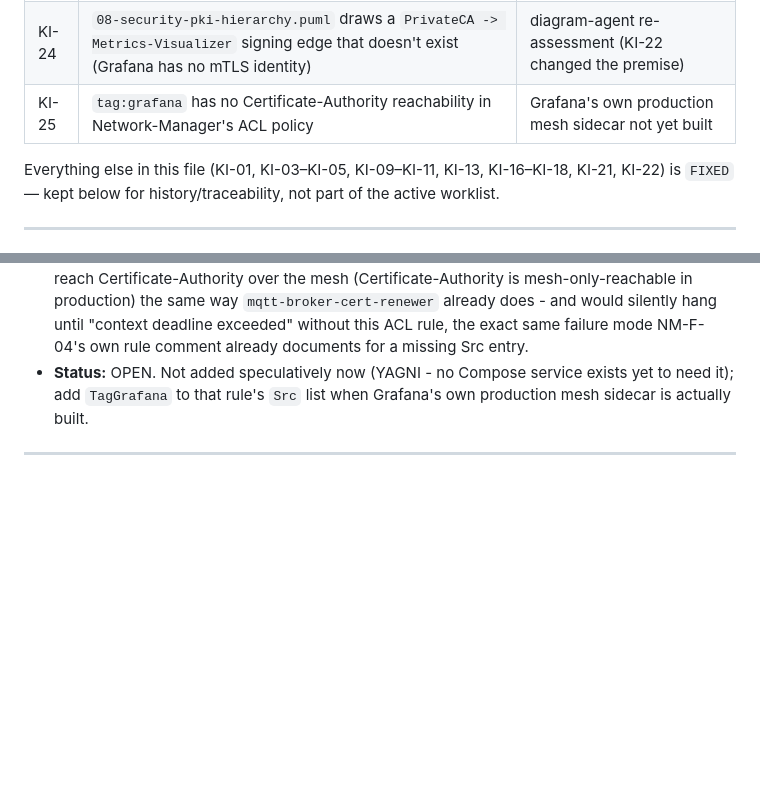
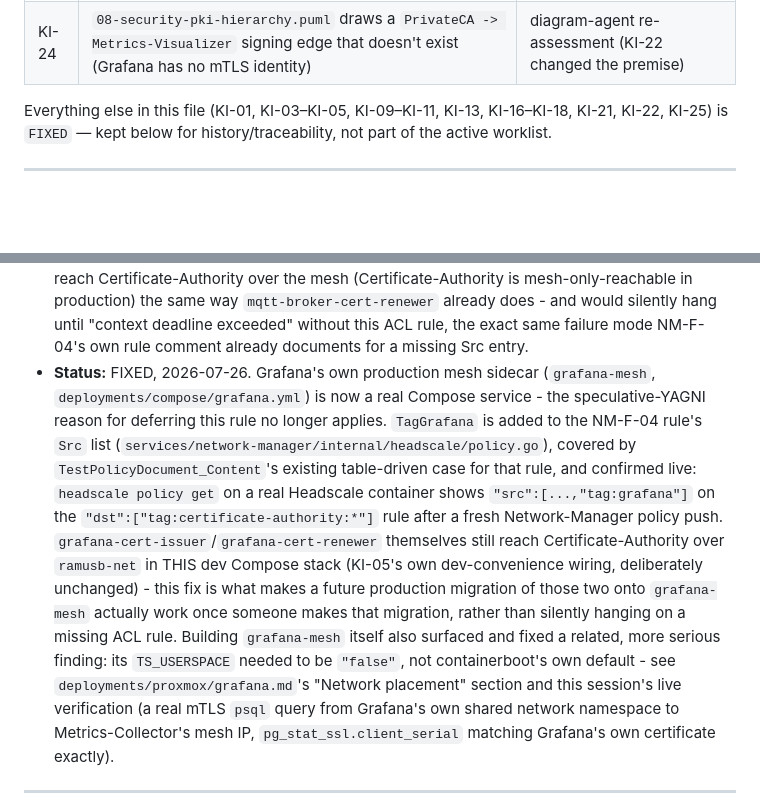
Before and after one commit to Verryx-02/RAM-USB, a Markdown page: docs/Known_Issues.md, 2 parts joined by grey strips. Drawn GitHub-style; blank space fills up the shorter version.

Commit message:
docs(project): mark KI-25 fixed now that Grafana's mesh sidecar and Certificate-Authority ACL rule are in place (MT-F-04, PKI-F-03)

```diff
--- a/docs/Known_Issues.md
+++ b/docs/Known_Issues.md
@@ -36,11 +36,10 @@ at-a-glance worklist; the full entries below are the detail/history.
 | KI-20 | NM-F-12..16 (Headscale coordination/DNS cluster) have zero test coverage | user decision |
 | KI-23 | Restarting a CA-F-04-bootstrapped service needs a manually-minted fresh token; only Certificate-Authority itself restarts with zero manual step | user decision |
 | KI-24 | `08-security-pki-hierarchy.puml` draws a `PrivateCA -> Metrics-Visualizer` signing edge that doesn't exist (Grafana has no mTLS identity) | diagram-agent re-assessment (KI-22 changed the premise) |
-| KI-25 | `tag:grafana` has no Certificate-Authority reachability in Network-Manager's ACL policy | Grafana's own production mesh sidecar not yet built |
 
 Everything else in this file (KI-01, KI-03–KI-05, KI-09–KI-11, KI-13,
-KI-16–KI-18, KI-21, KI-22) is `FIXED` — kept below for history/traceability, not
-part of the active worklist.
+KI-16–KI-18, KI-21, KI-22, KI-25) is `FIXED` — kept below for
+history/traceability, not part of the active worklist.
 
 ---
 
@@ -939,9 +938,27 @@ part of the active worklist.
   "context deadline exceeded" without this ACL rule, the exact same
   failure mode NM-F-04's own rule comment already documents for a missing
   Src entry.
-- **Status:** OPEN. Not added speculatively now (YAGNI - no Compose
-  service exists yet to need it); add `TagGrafana` to that rule's `Src`
-  list when Grafana's own production mesh sidecar is actually built.
+- **Status:** FIXED, 2026-07-26. Grafana's own production mesh sidecar
+  (`grafana-mesh`, `deployments/compose/grafana.yml`) is now a real
+  Compose service - the speculative-YAGNI reason for deferring this rule
+  no longer applies. `TagGrafana` is added to the NM-F-04 rule's `Src`
+  list (`services/network-manager/internal/headscale/policy.go`), covered
+  by `TestPolicyDocument_Content`'s existing table-driven case for that
+  rule, and confirmed live: `headscale policy get` on a real Headscale
+  container shows `"src":[...,"tag:grafana"]` on the
+  `"dst":["tag:certificate-authority:*"]` rule after a fresh Network-Manager
+  policy push. `grafana-cert-issuer`/`grafana-cert-renewer` themselves
+  still reach Certificate-Authority over `ramusb-net` in THIS dev Compose
+  stack (KI-05's own dev-convenience wiring, deliberately unchanged) - this
+  fix is what makes a future production migration of those two onto
+  `grafana-mesh` actually work once someone makes that migration, rather
+  than silently hanging on a missing ACL rule. Building `grafana-mesh`
+  itself also surfaced and fixed a related, more serious finding: its
+  `TS_USERSPACE` needed to be `"false"`, not containerboot's own default -
+  see `deployments/proxmox/grafana.md`'s "Network placement" section and
+  this session's live verification (a real mTLS `psql` query from
+  Grafana's own shared network namespace to Metrics-Collector's mesh IP,
+  `pg_stat_ssl.client_serial` matching Grafana's own certificate exactly).
 
 ---
 
```
